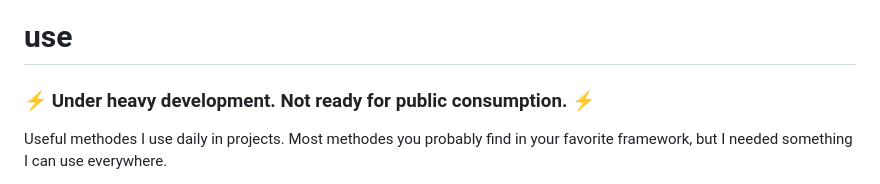
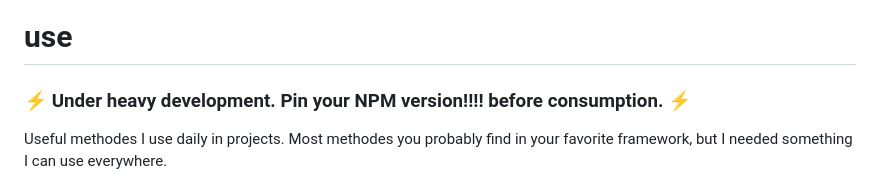
Before and after one commit to mvdschee/use, a Markdown page: README.md, the part around the change. GitHub-like rendering.

```diff
--- a/README.md
+++ b/README.md
@@ -1,6 +1,6 @@
 # use
 
-### ⚡️ Under heavy development. Not ready for public consumption. ⚡️
+### ⚡️ Under heavy development. Pin your NPM version!!!! before consumption. ⚡️
 
 Useful methodes I use daily in projects.
 Most methodes you probably find in your favorite framework, but I needed something I can use everywhere.
```
